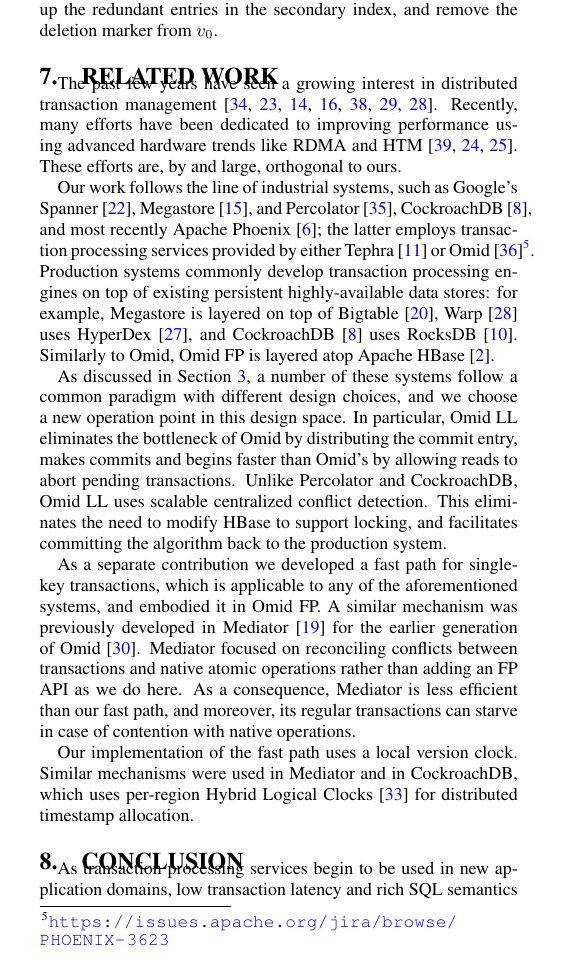
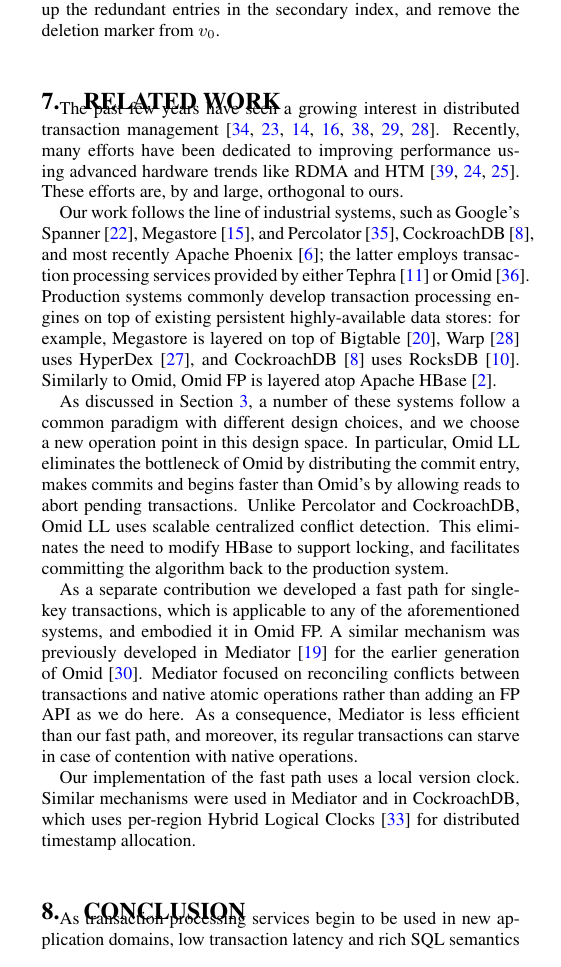
Before and after one commit to yonigottesman/omidLL-paper, a LaTeX document (TakeIV/main.tex, which reads TakeIV/related.tex): part of one column of page 11 of 13, cut so that both start at the same text. Compiled offline with pdfLaTeX.

Commit message:
removed footnote

```diff
--- a/TakeIV/related.tex
+++ b/TakeIV/related.tex
@@ -10,7 +10,7 @@
 Google's Spanner~\cite{Spanner2012}, Megastore~\cite{Megastore}, and Percolator~\cite{Percolator2010},
 CockroachDB~\cite{cockroach}, and most recently Apache Phoenix~\cite{phoenix};
 the latter employs
-transaction processing services provided by either Tephra~\cite{tephra} or Omid~\cite{Omid2017}\footnote{\url{https://issues.apache.org/jira/browse/PHOENIX-3623}}.
+transaction processing services provided by either Tephra~\cite{tephra} or Omid~\cite{Omid2017}.
 Production systems commonly develop transaction processing engines on top of existing persistent
 highly-available data stores: for example, Megastore is layered on top of
 Bigtable~\cite{Chang2008}, Warp~\cite{Warp} uses HyperDex~\cite{Escriva2012},
```
